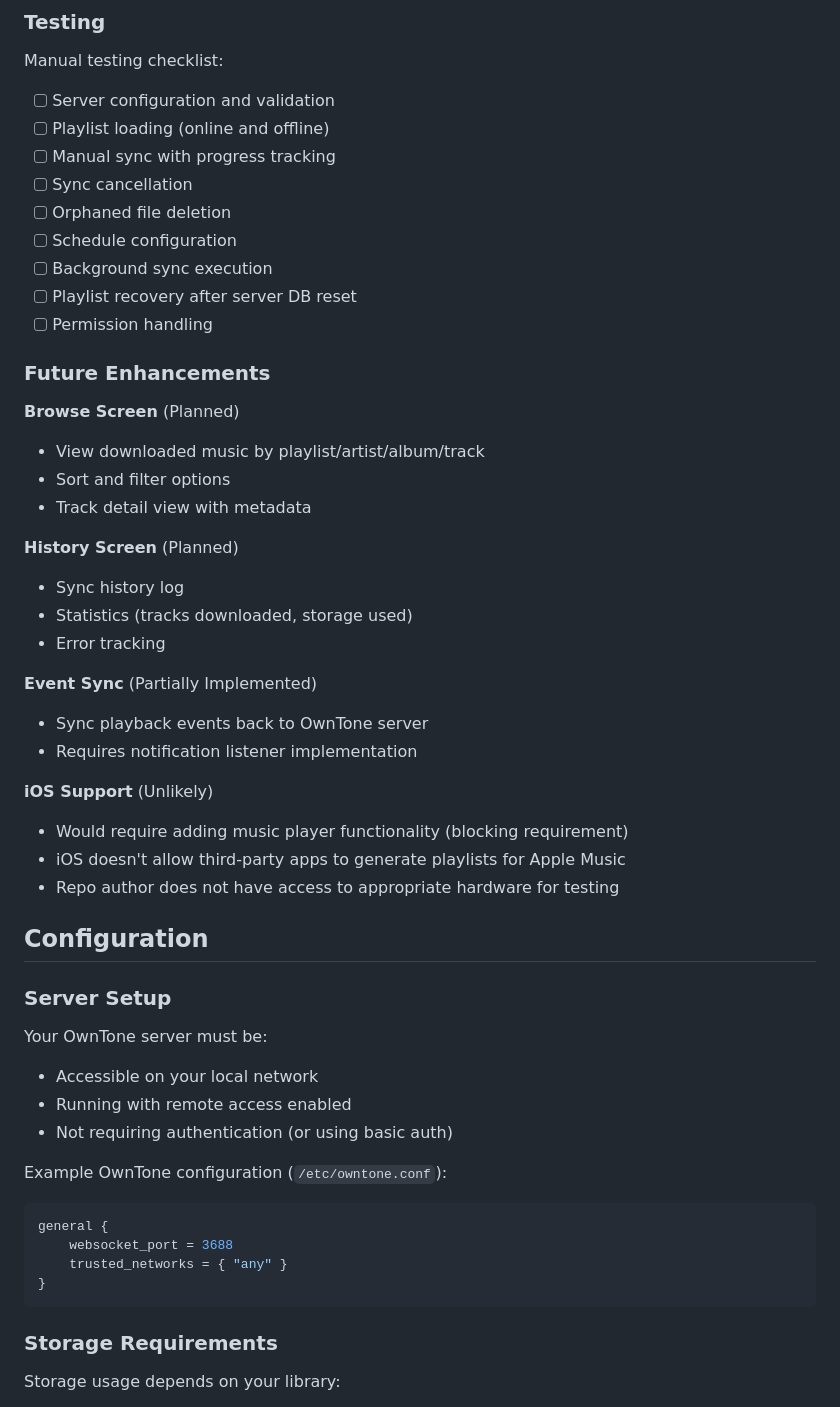
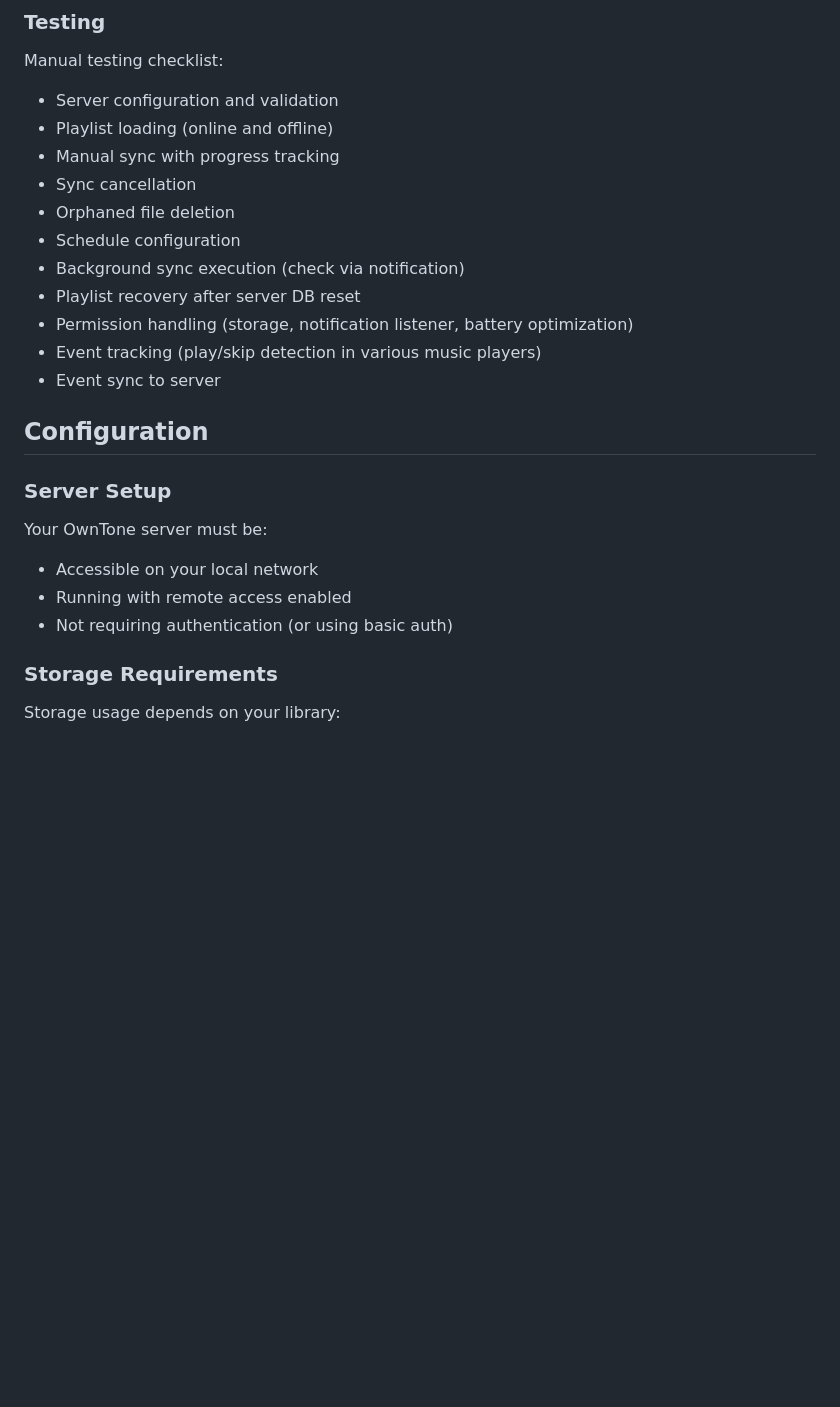
Before and after one commit to jptrsn/owntone-sync, a Markdown page: README.md, the part around one of its changes. Drawn GitHub-style; blank space fills up the shorter version.

````diff
--- a/README.md
+++ b/README.md
@@ -180,36 +264,17 @@ flutter run
 ### Testing
 
 Manual testing checklist:
-- [ ] Server configuration and validation
-- [ ] Playlist loading (online and offline)
-- [ ] Manual sync with progress tracking
-- [ ] Sync cancellation
-- [ ] Orphaned file deletion
-- [ ] Schedule configuration
-- [ ] Background sync execution
-- [ ] Playlist recovery after server DB reset
-- [ ] Permission handling
-
-### Future Enhancements
-
-**Browse Screen** (Planned)
-- View downloaded music by playlist/artist/album/track
-- Sort and filter options
-- Track detail view with metadata
-
-**History Screen** (Planned)
-- Sync history log
-- Statistics (tracks downloaded, storage used)
-- Error tracking
-
-**Event Sync** (Partially Implemented)
-- Sync playback events back to OwnTone server
-- Requires notification listener implementation
-
-**iOS Support** (Unlikely)
-- Would require adding music player functionality (blocking requirement)
-- iOS doesn't allow third-party apps to generate playlists for Apple Music
-- Repo author does not have access to appropriate hardware for testing
+- Server configuration and validation
+- Playlist loading (online and offline)
+- Manual sync with progress tracking
+- Sync cancellation
+- Orphaned file deletion
+- Schedule configuration
+- Background sync execution (check via notification)
+- Playlist recovery after server DB reset
+- Permission handling (storage, notification listener, battery optimization)
+- Event tracking (play/skip detection in various music players)
+- Event sync to server
 
 ## Configuration
 
@@ -219,14 +284,6 @@ Your OwnTone server must be:
 - Accessible on your local network
 - Running with remote access enabled
 - Not requiring authentication (or using basic auth)
-
-Example OwnTone configuration (`/etc/owntone.conf`):
-```conf
-general {
-    websocket_port = 3688
-    trusted_networks = { "any" }
-}
-```
 
 ### Storage Requirements
 
````
Also changed, not shown: other parts of README.md (+132 -54 lines).
